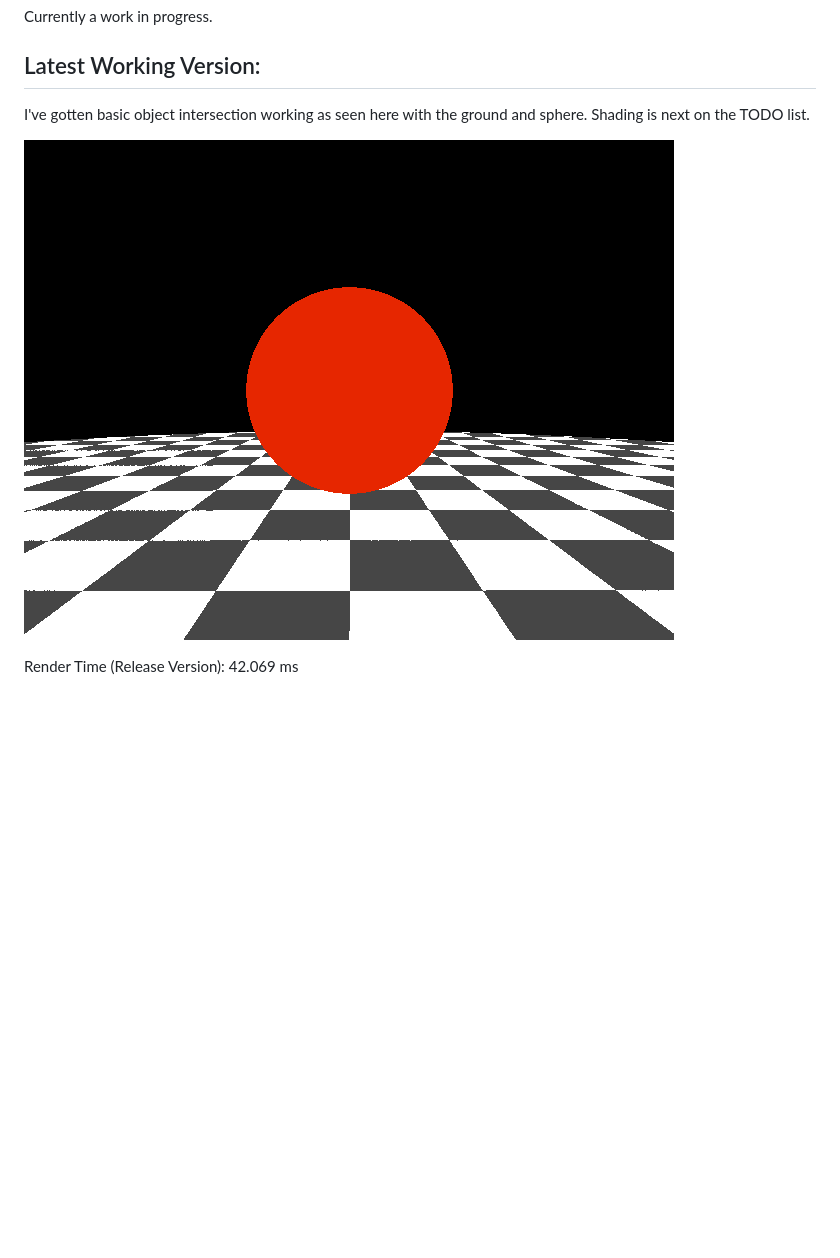
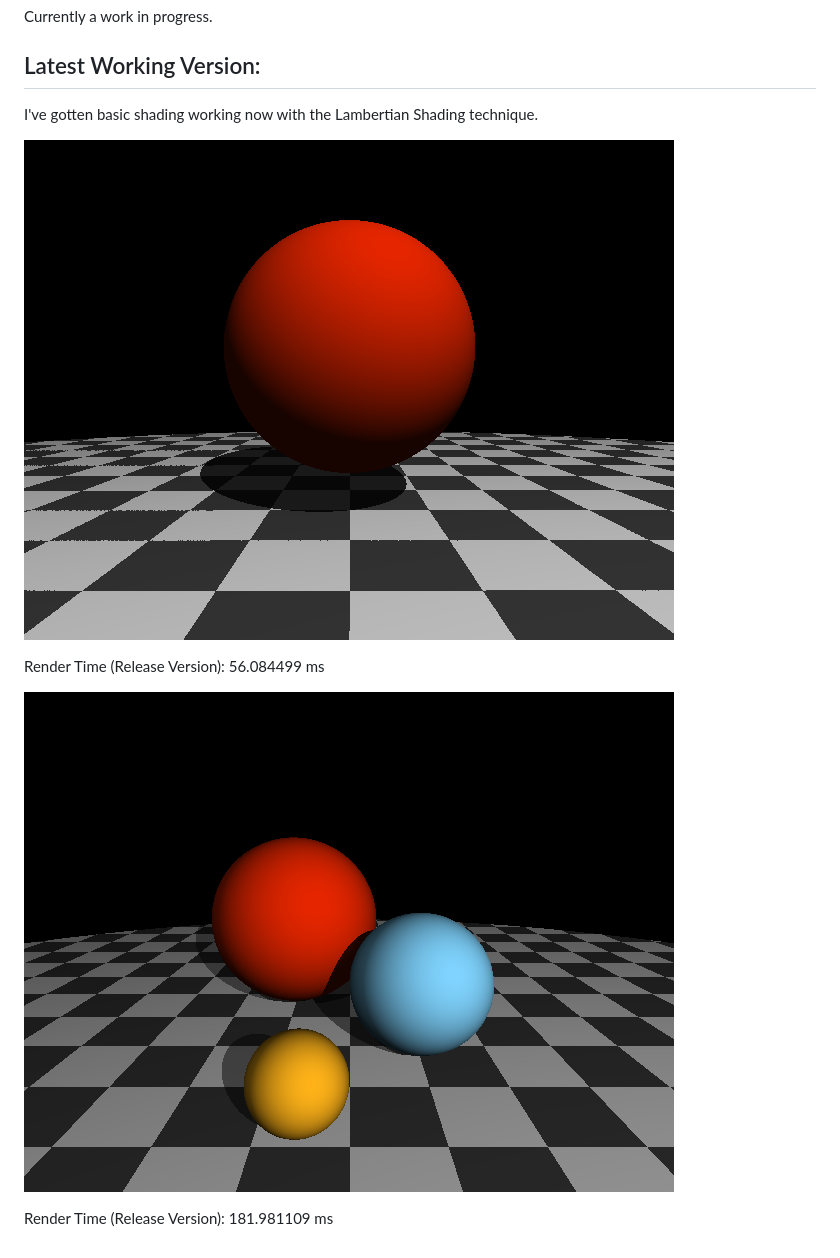
Before and after one commit to jmielc2/Ray-Tracing, a Markdown page: README.md, the part around the change. Drawn GitHub-style; pictures changed too: docs/rendered-scene-1.png (added), docs/rendered-scene-2.png (added), docs/rendered-scene.png (deleted); blank space fills up the shorter version.

```diff
--- a/README.md
+++ b/README.md
@@ -4,8 +4,12 @@ This is my implementation of a ray tracing program that is capable of rendering
 Currently a work in progress.
 
 ## Latest Working Version:
-I've gotten basic object intersection working as seen here with the ground and sphere. Shading is next on the TODO list.
+I've gotten basic shading working now with the Lambertian Shading technique.
 
-![alt text](https://github.com/jmielc2/Ray-Tracing/blob/master/docs/rendered-scene.png?raw=true)
+![alt text](https://github.com/jmielc2/Ray-Tracing/blob/master/docs/rendered-scene-1.png?raw=true)
 
-Render Time (Release Version): 42.069 ms
+Render Time (Release Version): 56.084499 ms
+
+![alt text](https://github.com/jmielc2/Ray-Tracing/blob/master/docs/rendered-scene-2.png?raw=true)
+
+Render Time (Release Version): 181.981109 ms
```
Also changed, not shown: 4 other files.
